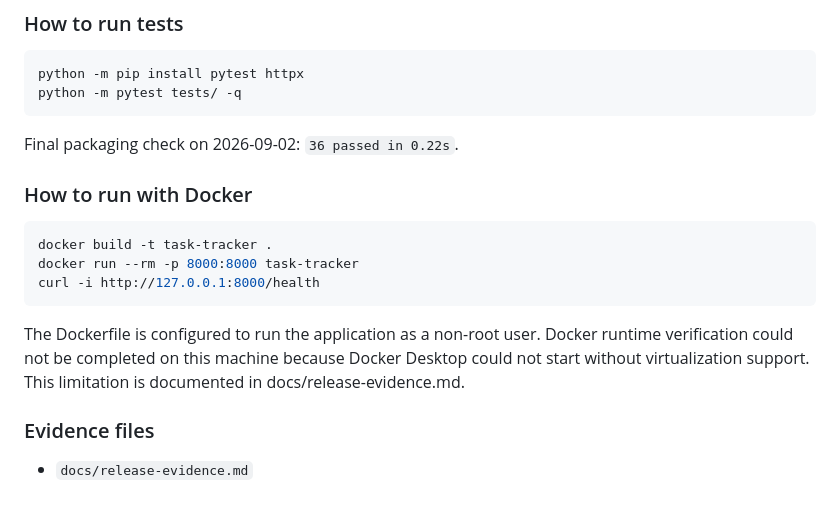
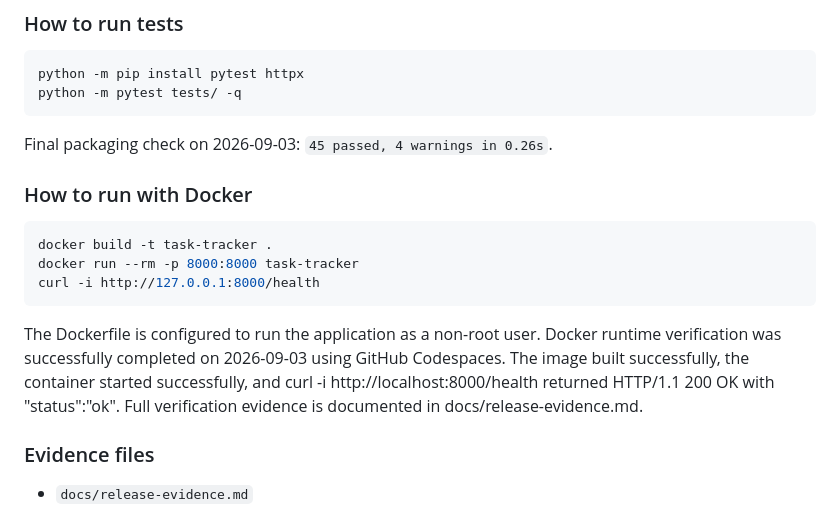
Before and after one commit to ngmounayar-byte/task-tracker-mid-course, a Markdown page: README.md, the part around the change. Rendered like a GitHub page.

Commit message:
Update final verification evidence

````diff
--- a/README.md
+++ b/README.md
@@ -241,7 +241,7 @@ python -m pip install pytest httpx
 python -m pytest tests/ -q
 ```
 
-Final packaging check on 2026-09-02: `36 passed in 0.22s`.
+Final packaging check on 2026-09-03: `45 passed, 4 warnings in 0.26s`.
 
 ### How to run with Docker
 
@@ -251,7 +251,7 @@ docker run --rm -p 8000:8000 task-tracker
 curl -i http://127.0.0.1:8000/health
 ```
 
-The Dockerfile is configured to run the application as a non-root user. Docker runtime verification could not be completed on this machine because Docker Desktop could not start without virtualization support. This limitation is documented in docs/release-evidence.md.
+The Dockerfile is configured to run the application as a non-root user. Docker runtime verification was successfully completed on 2026-09-03 using GitHub Codespaces. The image built successfully, the container started successfully, and curl -i http://localhost:8000/health returned HTTP/1.1 200 OK with "status":"ok". Full verification evidence is documented in docs/release-evidence.md.
 
 ### Evidence files
 
````
